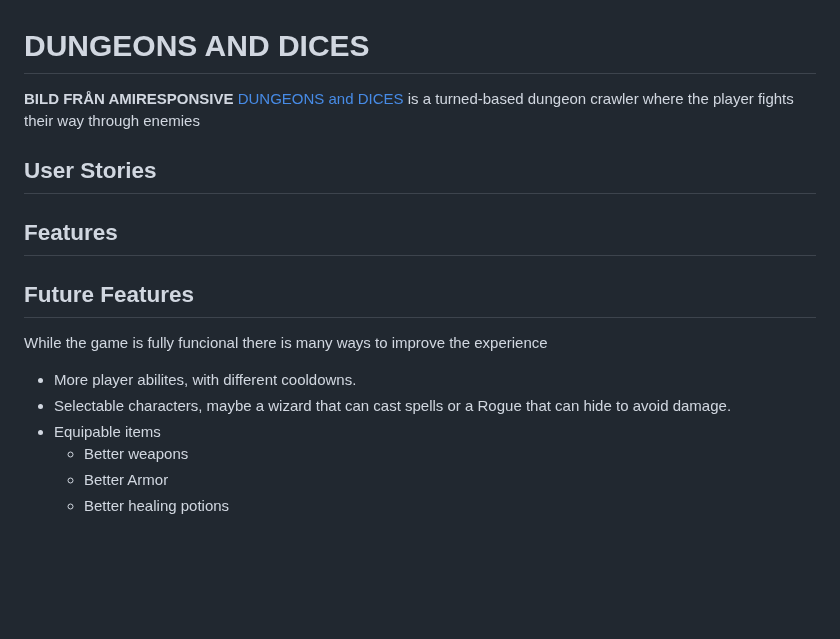
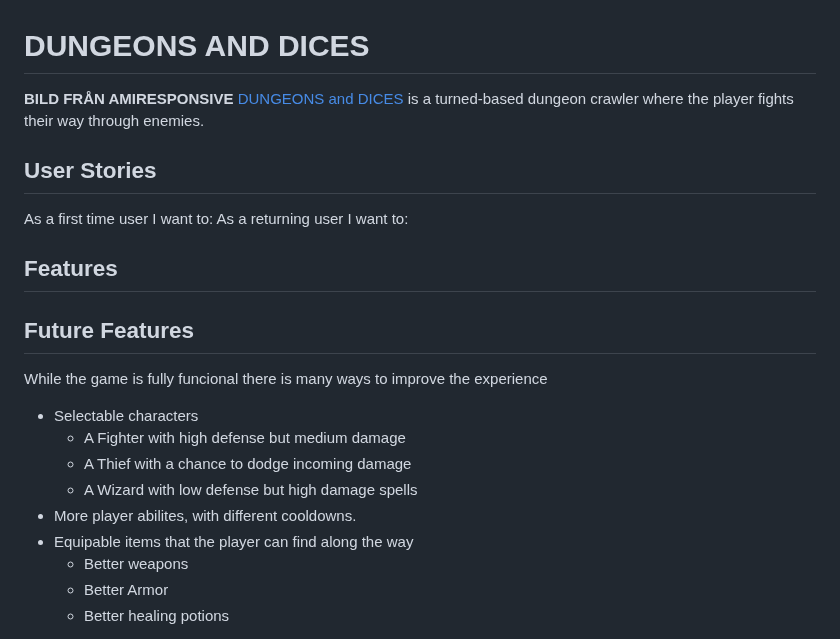
Before and after one commit to dvudd/CI_PP2, a Markdown page: README.md, the part around one of its changes. GitHub-like rendering; blank space fills up the shorter version.

```diff
--- a/README.md
+++ b/README.md
@@ -1,16 +1,19 @@
 # DUNGEONS AND DICES
 **BILD FRÅN AMIRESPONSIVE**
-[DUNGEONS and DICES](https://dvudd.github.io/CI_PP2/) is a turned-based dungeon crawler where the player fights their way through enemies
-
+[DUNGEONS and DICES](https://dvudd.github.io/CI_PP2/) is a turned-based dungeon crawler where the player fights their way through enemies.
 ## User Stories
-
+As a first time user I want to:
+As a returning user I want to:
 ## Features
 
 ## Future Features
 While the game is fully funcional there is many ways to improve the experience
+- Selectable characters
+	- A Fighter with high defense but medium damage
+	- A Thief with a chance to dodge incoming damage
+	- A Wizard with low defense but high damage spells
 - More player abilites, with different cooldowns.
-- Selectable characters, maybe a wizard that can cast spells or a Rogue that can hide to avoid damage.
-- Equipable items
+- Equipable items that the player can find along the way
 	- Better weapons
 	- Better Armor
 	- Better healing potions
```
Also changed, not shown: other parts of README.md (+66 -5 lines).
